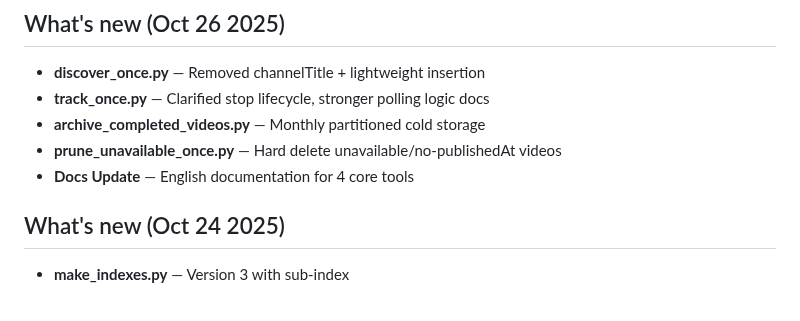
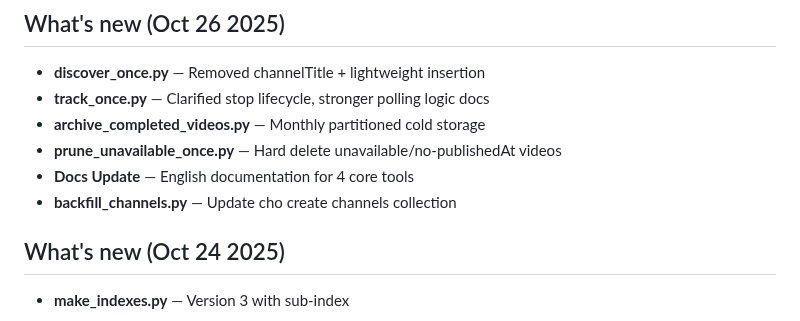
Before and after one commit to anhquanbui/yt-autoscanner, a Markdown page: README.md, the part around the change. Drawn GitHub-style.

```diff
--- a/README.md
+++ b/README.md
@@ -69,6 +69,7 @@ This README covers local development, environment config, the discover worker (v
 - **archive_completed_videos.py** — Monthly partitioned cold storage
 - **prune_unavailable_once.py** — Hard delete unavailable/no-publishedAt videos
 - **Docs Update** — English documentation for 4 core tools
+- **backfill_channels.py** — Update cho create channels collection
 
 ## What's new (Oct 24 2025)
 - **make_indexes.py** — Version 3 with sub-index
```
Also changed, not shown: CHANGELOG.md (+72 -31 lines).
